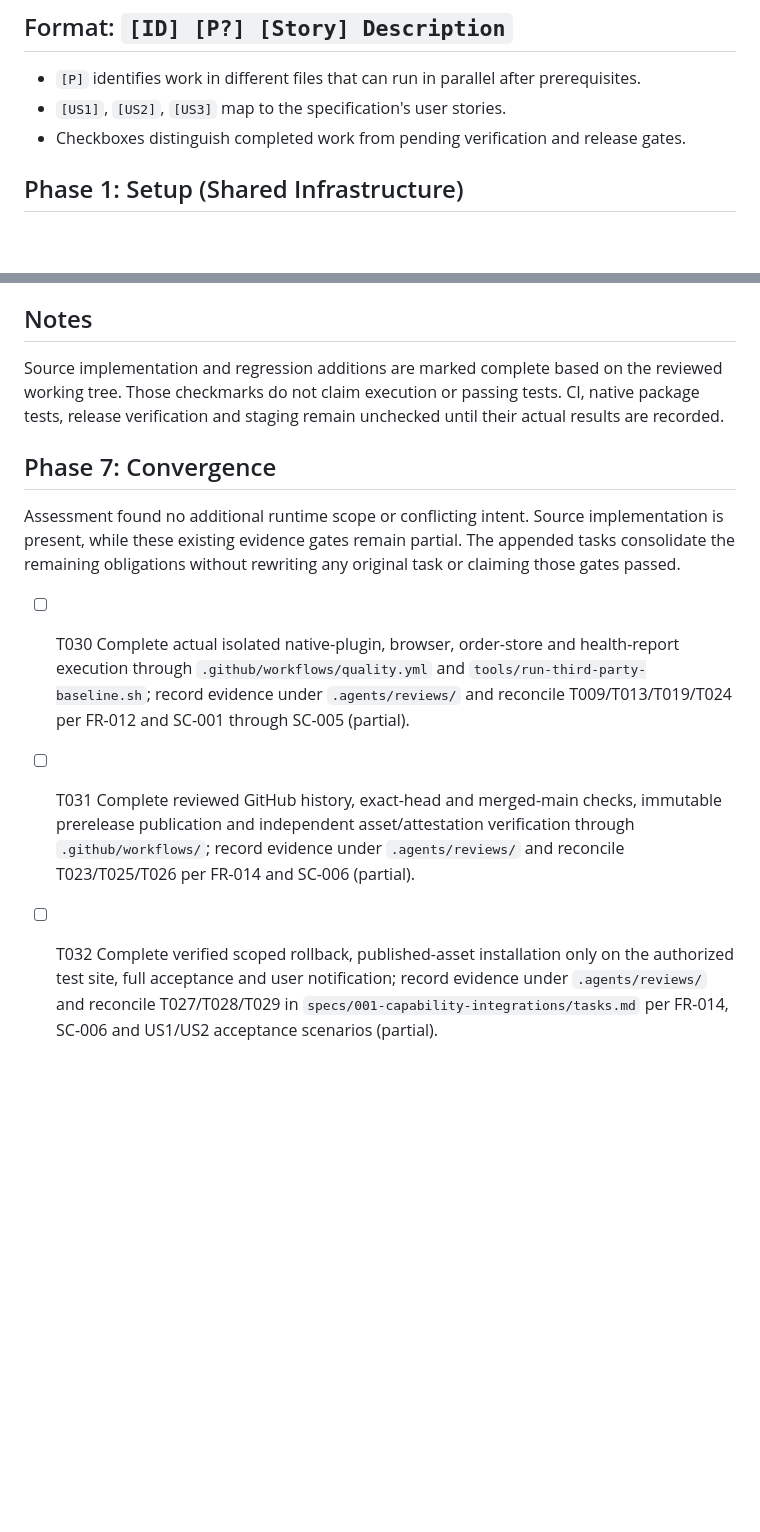
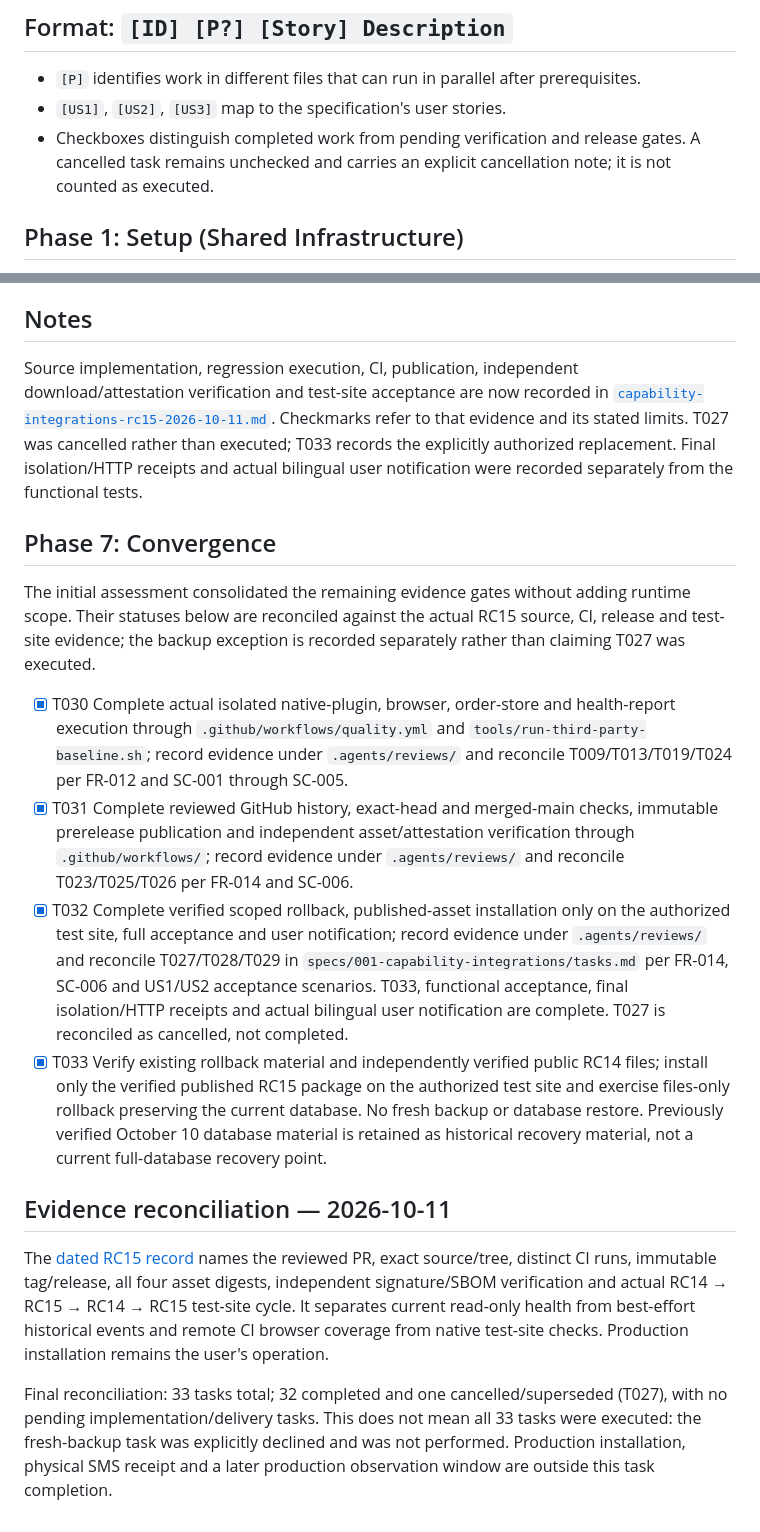
Before and after one commit to vahid162/pinova, a Markdown page: specs/001-capability-integrations/tasks.md, 2 parts joined by grey strips. Rendered like a GitHub page; blank space fills up the shorter version.

Commit message:
docs(release): record RC15 verification and test-site acceptance

```diff
--- a/specs/001-capability-integrations/tasks.md
+++ b/specs/001-capability-integrations/tasks.md
@@ -12,7 +12,8 @@
 
 - `[P]` identifies work in different files that can run in parallel after prerequisites.
 - `[US1]`, `[US2]`, `[US3]` map to the specification's user stories.
-- Checkboxes distinguish completed work from pending verification and release gates.
+- Checkboxes distinguish completed work from pending verification and release gates. A cancelled
+  task remains unchecked and carries an explicit cancellation note; it is not counted as executed.
 
 ## Phase 1: Setup (Shared Infrastructure)
 
@@ -148,17 +149,34 @@ and one owner to Spec Kit artifacts. Reconcile contracts and tasks at final revi
 
 ## Notes
 
-Source implementation and regression additions are marked complete based on the reviewed working
-tree. Those checkmarks do not claim execution or passing tests. CI, native package tests,
-release verification and staging remain unchecked until their actual results are recorded.
+Source implementation, regression execution, CI, publication, independent download/attestation
+verification and test-site acceptance are now recorded in
+[`capability-integrations-rc15-2026-10-11.md`](../../.agents/reviews/capability-integrations-rc15-2026-10-11.md).
+Checkmarks refer to that evidence and its stated limits. T027 was cancelled rather than executed;
+T033 records the explicitly authorized replacement. Final isolation/HTTP receipts and actual
+bilingual user notification were recorded separately from the functional tests.
 
 
 ## Phase 7: Convergence
 
-Assessment found no additional runtime scope or conflicting intent. Source implementation is
-present, while these existing evidence gates remain partial. The appended tasks consolidate
-the remaining obligations without rewriting any original task or claiming those gates passed.
+The initial assessment consolidated the remaining evidence gates without adding runtime scope.
+Their statuses below are reconciled against the actual RC15 source, CI, release and test-site
+evidence; the backup exception is recorded separately rather than claiming T027 was executed.
 
-- [ ] T030 Complete actual isolated native-plugin, browser, order-store and health-report execution through `.github/workflows/quality.yml` and `tools/run-third-party-baseline.sh`; record evidence under `.agents/reviews/` and reconcile T009/T013/T019/T024 per FR-012 and SC-001 through SC-005 (partial).
-- [ ] T031 Complete reviewed GitHub history, exact-head and merged-main checks, immutable prerelease publication and independent asset/attestation verification through `.github/workflows/`; record evidence under `.agents/reviews/` and reconcile T023/T025/T026 per FR-014 and SC-006 (partial).
-- [ ] T032 Complete verified scoped rollback, published-asset installation only on the authorized test site, full acceptance and user notification; record evidence under `.agents/reviews/` and reconcile T027/T028/T029 in `specs/001-capability-integrations/tasks.md` per FR-014, SC-006 and US1/US2 acceptance scenarios (partial).
+- [x] T030 Complete actual isolated native-plugin, browser, order-store and health-report execution through `.github/workflows/quality.yml` and `tools/run-third-party-baseline.sh`; record evidence under `.agents/reviews/` and reconcile T009/T013/T019/T024 per FR-012 and SC-001 through SC-005.
+- [x] T031 Complete reviewed GitHub history, exact-head and merged-main checks, immutable prerelease publication and independent asset/attestation verification through `.github/workflows/`; record evidence under `.agents/reviews/` and reconcile T023/T025/T026 per FR-014 and SC-006.
+- [x] T032 Complete verified scoped rollback, published-asset installation only on the authorized test site, full acceptance and user notification; record evidence under `.agents/reviews/` and reconcile T027/T028/T029 in `specs/001-capability-integrations/tasks.md` per FR-014, SC-006 and US1/US2 acceptance scenarios. T033, functional acceptance, final isolation/HTTP receipts and actual bilingual user notification are complete. T027 is reconciled as cancelled, not completed.
+- [x] T033 Verify existing rollback material and independently verified public RC14 files; install only the verified published RC15 package on the authorized test site and exercise files-only rollback preserving the current database. No fresh backup or database restore. Previously verified October 10 database material is retained as historical recovery material, not a current full-database recovery point.
+
+## Evidence reconciliation — 2026-10-11
+
+The [dated RC15 record](../../.agents/reviews/capability-integrations-rc15-2026-10-11.md) names the
+reviewed PR, exact source/tree, distinct CI runs, immutable tag/release, all four asset digests,
+independent signature/SBOM verification and actual RC14 → RC15 → RC14 → RC15 test-site cycle.
+It separates current read-only health from best-effort historical events and remote CI browser
+coverage from native test-site checks. Production installation remains the user's operation.
+
+Final reconciliation: 33 tasks total; 32 completed and one cancelled/superseded (T027), with no
+pending implementation/delivery tasks. This does not mean all 33 tasks were executed: the
+fresh-backup task was explicitly declined and was not performed. Production installation,
+physical SMS receipt and a later production observation window are outside this task completion.
```
Also changed, not shown: other parts of specs/001-capability-integrations/tasks.md (+10 -10 lines), .agents/reviews/capability-integrations-rc15-2026-10-11.md (added, +192 -0 lines).
